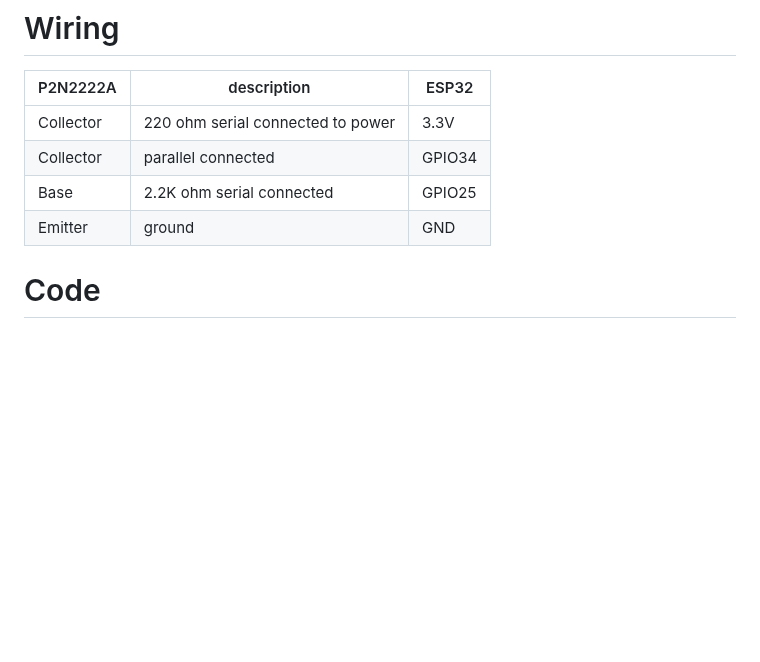
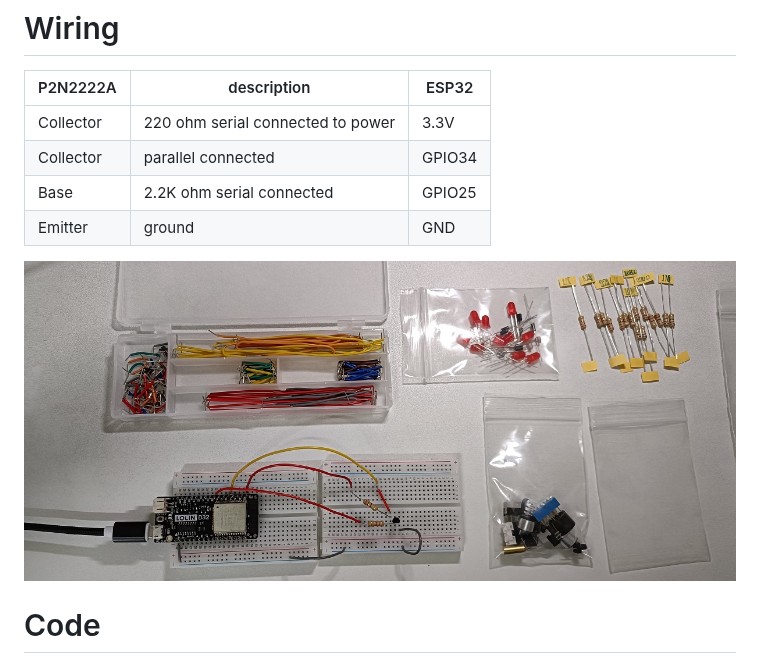
Before and after one commit to AllanccWang/electronic_projects, a Markdown page: LAB14_Verify_P2N2222A_Amplifier-Transistor/README.md, the part around the change. Rendered like a GitHub page; blank space fills up the shorter version.

```diff
--- a/LAB14_Verify_P2N2222A_Amplifier-Transistor/README.md
+++ b/LAB14_Verify_P2N2222A_Amplifier-Transistor/README.md
@@ -21,6 +21,7 @@ in this practice, it implement the common-emitter digital switch test on P2N2222
 | Collector | parallel connected | GPIO34 |
 | Base | 2.2K ohm serial connected | GPIO25 |
 | Emitter | ground | GND |
+<img align="justify" src="P2N2222A_Transistor_Wiring.jpg" alt="P2N2222A_ESP32_Wiring" style="width:80%">
 
 # Code
 This program tests the P2N2222A transistor's functionality as a common-emitter digital switch. It drives the base HIGH and LOW and verifies that the collector voltage switches accordingly. We also make sure the test can actually detect a failure! A test that always passes is not a useful test, please refer to "Results_test_condition_Pass_and_fail.txt" file for failure condition and explanation.
```
